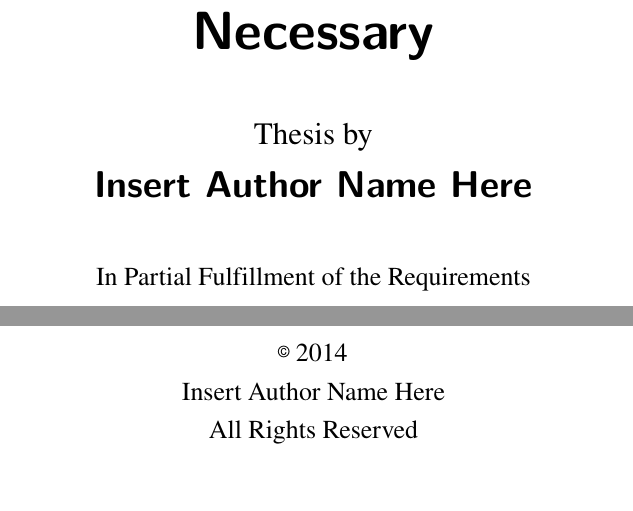
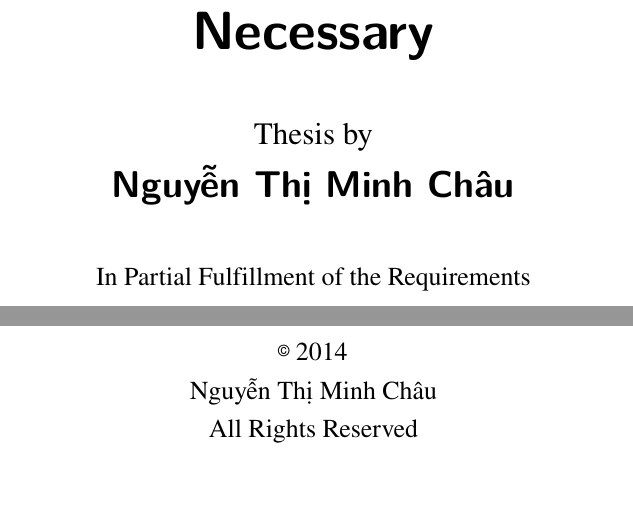
Before and after one commit to wilx/another-latex-thesis-template, a LaTeX thesis (Thesis.tex, which reads Thesis-FrontMatter.tex, Thesis-Preamble.tex): two parts of pages 1 and 3 of 45, joined at a grey line, cut so that both start at the same text. Compiled offline with pdfLaTeX.

```diff
--- a/Thesis-FrontMatter.tex
+++ b/Thesis-FrontMatter.tex
@@ -19,7 +19,7 @@
 Thesis by
 \\[0.25em]
 \UseLMSSBoldFont\Large
-Insert Author Name Here
+Nguyễn Thị Minh Châu
 \\[0.4in]
 \normalfont\normalsize
 In Partial Fulfillment of the Requirements
@@ -53,7 +53,7 @@
 \vfill
 \raisebox{0.15em}{\scriptsize\sffamily\textcopyright}~2014
 \\
-Insert Author Name Here
+Nguyễn Thị Minh Châu
 \\
 All Rights Reserved
 \par}
--- a/Thesis-Preamble.tex
+++ b/Thesis-Preamble.tex
@@ -15,6 +15,13 @@
 %\fi
 
 %%%%%%%%%%%%%%%%%%%%%%%%%%%%%%%%%%%%%%%%%%%%%%%%%%%%%%%%%%%%%%%%%
+%% PDF OUTPUT.
+%%%%%%%%%%%%%%%%%%%%%%%%%%%%%%%%%%%%%%%%%%%%%%%%%%%%%%%%%%%%%%%%%
+
+% PDF settings and properties (set options with \hypersetup{}).
+\usepackage[bookmarks=true,unicode]{hyperref}
+
+%%%%%%%%%%%%%%%%%%%%%%%%%%%%%%%%%%%%%%%%%%%%%%%%%%%%%%%%%%%%%%%%%
 %% PAGE SIZE AND MARGINS.
 %%%%%%%%%%%%%%%%%%%%%%%%%%%%%%%%%%%%%%%%%%%%%%%%%%%%%%%%%%%%%%%%%
 
@@ -26,7 +33,7 @@
 % top=1in,
 % left=1.5in,
 % headsep=0.25in]{geometry}
-\usepackage[paper=A4,oneside,DIV=calc,BCOR=5mm]{typearea}
+\usepackage[paper=A4,oneside,DIV=calc,BCOR=5mm,headheight=20pt,footheight=20pt]{typearea}
 \usepackage[fontsize=13pt]{scrextend}
 
 %%%%%%%%%%%%%%%%%%%%%%%%%%%%%%%%%%%%%%%%%%%%%%%%%%%%%%%%%%%%%%%%%
@@ -57,13 +64,13 @@
 \usepackage{fontspec}
 \fi
 \usepackage{unicode-math}
-\defaultfontfeatures{Ligatures=TeX,Scale=MatchLowercase}
-%\setmainfont{TeX Gyre Termes}
-\setmainfont{Times New Roman}
-\setmonofont{TeX Gyre Cursor}
-% \setsansfont{TeX Gyre Heros}
-\setsansfont{Arial}
-\setmathfont{XITS Math}
+%\defaultfontfeatures{Ligatures=TeX,Scale=MatchLowercase}
+\setmainfont[Ligatures={TeX,Common},Scale=MatchLowercase]{TeX Gyre Termes}
+%\setmainfont[Ligatures=TeX,Scale=MatchLowercase]{Times New Roman}
+\setmonofont[Scale=MatchLowercase]{TeX Gyre Cursor}
+\setsansfont[Ligatures={TeX,Common},Scale=MatchLowercase]{TeX Gyre Heros}
+%\setsansfont[Ligatures=TeX,Scale=MatchLowercase]{Arial}
+\setmathfont[Scale=MatchLowercase]{XITS Math}
 \newcommand{\UseLMSSBoldFont}{\sffamily\bfseries}
 \fi
 \usepackage{microtype}
@@ -77,15 +84,7 @@
 \usepackage{environ} % For easy definition of environments.
 \usepackage{rotating} % For rotating objects.
 \usepackage{framed} % For framed text.
-
-%%%%%%%%%%%%%%%%%%%%%%%%%%%%%%%%%%%%%%%%%%%%%%%%%%%%%%%%%%%%%%%%%
-%% PDF OUTPUT.
-%%%%%%%%%%%%%%%%%%%%%%%%%%%%%%%%%%%%%%%%%%%%%%%%%%%%%%%%%%%%%%%%%
-
-% PDF settings and properties (set options with \hypersetup{}).
-\usepackage{hyperref} % For TEX --> DVI --> PDF.
-% \usepackage[pdftex]{hyperref} % For TEX --> PDF.
-\usepackage{bookmark}
+\usepackage{ifdraft}
 
 %%%%%%%%%%%%%%%%%%%%%%%%%%%%%%%%%%%%%%%%%%%%%%%%%%%%%%%%%%%%%%%%%
 %% SECTION HEADINGS.
@@ -124,33 +123,14 @@
 %% HEADERS AND FOOTERS.
 %%%%%%%%%%%%%%%%%%%%%%%%%%%%%%%%%%%%%%%%%%%%%%%%%%%%%%%%%%%%%%%%%
 
-% Header.
-\newcommand{\HeaderText}{\hfill\footnotesize\sffamily\thepage\hfill}
-
-% Footer.
-\ifnum\TypesetInDraftMode=1
-\newcommand{\FooterText}{\hfill\footnotesize\sffamily\color{red}{DRAFT}~\Timestamp\hfill}
+\usepackage{scrlayer-scrpage}
+\ifnum\TypesetInDraftMode=1%
+  \chead{\footnotesize\sffamily\color{red}{DRAFT}~\Timestamp}
 \fi
-
-\ifnum\TypesetInDraftMode=0
-\newcommand{\FooterText}{}
-\fi
-
-\makeatletter
-\def\ps@plain{%
-\def\@oddhead{\HeaderText}%
-\def\@evenhead{\HeaderText}%
-\def\@oddfoot{\FooterText}%
-\def\@evenfoot{\FooterText}}
-
-\makeatletter
-\def\ps@empty{%
-\def\@oddhead{}%
-\def\@evenhead{}%
-\def\@oddfoot{\FooterText}%
-\def\@evenfoot{\FooterText}}
-
-\pagestyle{plain}
+\cfoot{\thepage}
+\ohead{}
+\ihead{}
+\pagestyle{scrheadings}
 
 %%%%%%%%%%%%%%%%%%%%%%%%%%%%%%%%%%%%%%%%%%%%%%%%%%%%%%%%%%%%%%%%%
 %% FOOTNOTES.
--- a/Thesis.tex
+++ b/Thesis.tex
@@ -19,7 +19,7 @@
 %   latex "Thesis.tex" (run multiple times to resolve cross-references)
 %   dvipdfm "Thesis.dvi"
 
-\documentclass[oneside]{report}
+\documentclass[]{report}
 % \documentclass[oneside,a4paper,11pt]{report}
 
 %%%%%%%%%%%%%%%%%%%%%%%%%%%%%%%%%%%%%%%%%%%%%%%%%%%%%%%%%%%%%%%%%
@@ -38,20 +38,20 @@
 % PDF settings and properties (for "hyperref" package).
 \hypersetup{
 pdftitle={Insert Thesis Title Here},
-pdfauthor={Insert Author Name Here},
+pdfauthor={Nguyễn Thị Minh Châu},
 pdfsubject={Ph.D. Thesis, University Institute of College, 2014},
-pdfcreator={LaTeX},
-pdfproducer={},
+%pdfcreator={LaTeX},
+%pdfproducer={},
 pdfkeywords={},
 pdfpagemode={},
-bookmarks=true,
+bookmarksnumbered,
 bookmarksopen=true,
 pdfstartview=FitH,
 pdfpagelayout=OneColumn,
 pdfpagemode=UseOutlines,
 hidelinks,
-breaklinks,
-bookmarksnumbered}
+breaklinks}
+\usepackage{bookmark}
 
 %%%%%%%%%%%%%%%%%%%%%%%%%%%%%%%%%%%%%%%%%%%%%%%%%%%%%%%%%%%%%%%%%
 %% ACTUAL DOCUMENT.
```
Also changed, not shown: Thesis.pdf, Thesis-FrontMatter.tex (2 more changed lines).
